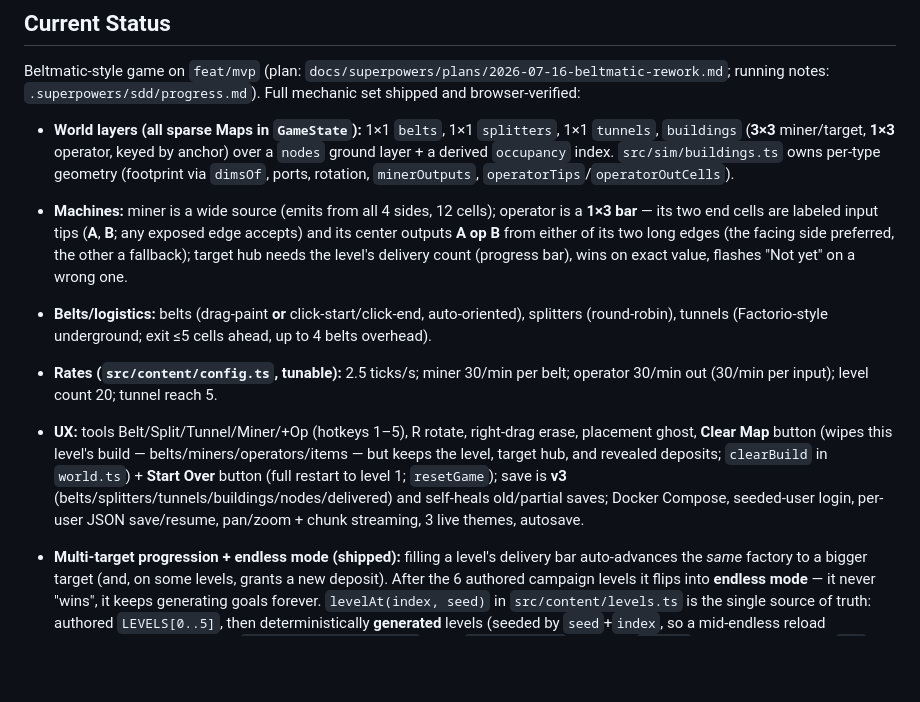
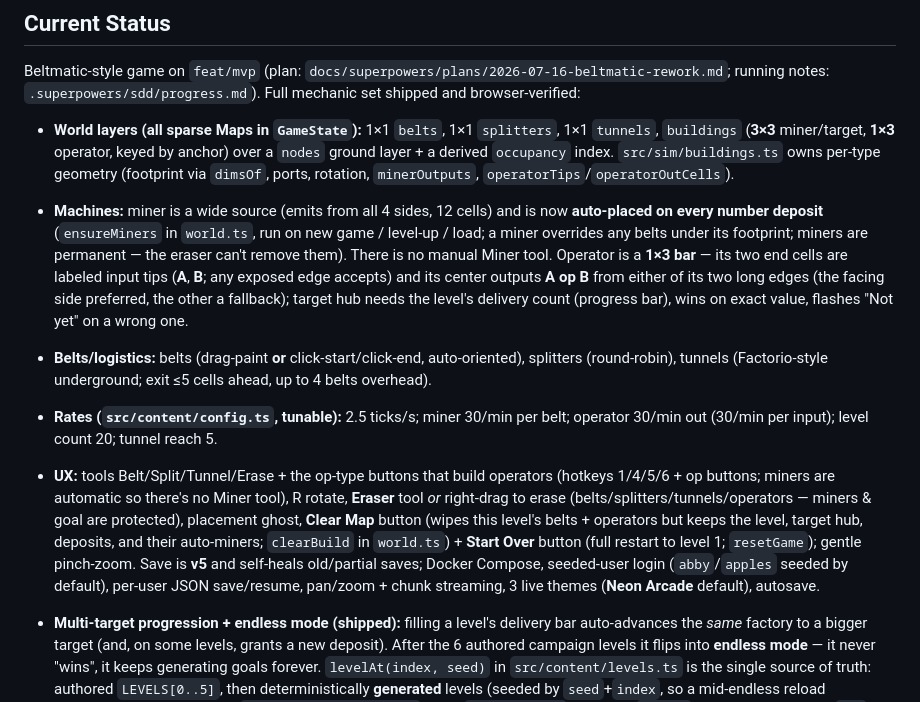
Before and after one commit to fbl100/beltfactory, a Markdown page: CLAUDE.md, the part around the change. Drawn GitHub-style; blank space fills up the shorter version.

Commit message:
docs: update CLAUDE.md for auto-miners, Eraser tool, neon default
Co-Authored-By: Claude Opus 4.8 (1M context) <noreply@anthropic.com>

```diff
--- a/CLAUDE.md
+++ b/CLAUDE.md
@@ -97,10 +97,10 @@ Keep this progression as editable data so we can retune it for her actual pace.
 Beltmatic-style game on `feat/mvp` (plan: `docs/superpowers/plans/2026-07-16-beltmatic-rework.md`; running notes: `.superpowers/sdd/progress.md`). Full mechanic set shipped and browser-verified:
 
 - **World layers (all sparse Maps in `GameState`):** 1×1 `belts`, 1×1 `splitters`, 1×1 `tunnels`, `buildings` (**3×3** miner/target, **1×3** operator, keyed by anchor) over a `nodes` ground layer + a derived `occupancy` index. `src/sim/buildings.ts` owns per-type geometry (footprint via `dimsOf`, ports, rotation, `minerOutputs`, `operatorTips`/`operatorOutCells`).
-- **Machines:** miner is a wide source (emits from all 4 sides, 12 cells); operator is a **1×3 bar** — its two end cells are labeled input tips (**A**, **B**; any exposed edge accepts) and its center outputs **A op B** from either of its two long edges (the facing side preferred, the other a fallback); target hub needs the level's delivery count (progress bar), wins on exact value, flashes "Not yet" on a wrong one.
+- **Machines:** miner is a wide source (emits from all 4 sides, 12 cells) and is now **auto-placed on every number deposit** (`ensureMiners` in `world.ts`, run on new game / level-up / load; a miner overrides any belts under its footprint; miners are permanent — the eraser can't remove them). There is no manual Miner tool. Operator is a **1×3 bar** — its two end cells are labeled input tips (**A**, **B**; any exposed edge accepts) and its center outputs **A op B** from either of its two long edges (the facing side preferred, the other a fallback); target hub needs the level's delivery count (progress bar), wins on exact value, flashes "Not yet" on a wrong one.
 - **Belts/logistics:** belts (drag-paint **or** click-start/click-end, auto-oriented), splitters (round-robin), tunnels (Factorio-style underground; exit ≤5 cells ahead, up to 4 belts overhead).
 - **Rates (`src/content/config.ts`, tunable):** 2.5 ticks/s; miner 30/min per belt; operator 30/min out (30/min per input); level count 20; tunnel reach 5.
-- **UX:** tools Belt/Split/Tunnel/Miner/+Op (hotkeys 1–5), R rotate, right-drag erase, placement ghost, **Clear Map** button (wipes this level's build — belts/miners/operators/items — but keeps the level, target hub, and revealed deposits; `clearBuild` in `world.ts`) + **Start Over** button (full restart to level 1; `resetGame`); save is **v3** (belts/splitters/tunnels/buildings/nodes/delivered) and self-heals old/partial saves; Docker Compose, seeded-user login, per-user JSON save/resume, pan/zoom + chunk streaming, 3 live themes, autosave.
+- **UX:** tools Belt/Split/Tunnel/Erase + the op-type buttons that build operators (hotkeys 1/4/5/6 + op buttons; miners are automatic so there's no Miner tool), R rotate, **Eraser** tool *or* right-drag to erase (belts/splitters/tunnels/operators — miners & goal are protected), placement ghost, **Clear Map** button (wipes this level's belts + operators but keeps the level, target hub, deposits, and their auto-miners; `clearBuild` in `world.ts`) + **Start Over** button (full restart to level 1; `resetGame`); gentle pinch-zoom. Save is **v5** and self-heals old/partial saves; Docker Compose, seeded-user login (`abby`/`apples` seeded by default), per-user JSON save/resume, pan/zoom + chunk streaming, 3 live themes (**Neon Arcade** default), autosave.
 
 - **Multi-target progression + endless mode (shipped):** filling a level's delivery bar auto-advances the *same* factory to a bigger target (and, on some levels, grants a new deposit). After the 6 authored campaign levels it flips into **endless mode** — it never "wins", it keeps generating goals forever. `levelAt(index, seed)` in `src/content/levels.ts` is the single source of truth: authored `LEVELS[0..5]`, then deterministically **generated** levels (seeded by `seed`+`index`, so a mid-endless reload reproduces the same goal). `src/sim/progression.ts` owns `advanceLevel` (run after `move()` each tick; never sets `won`), `reconcileLevel` (re-derives the hub from `levelAt`, no upper clamp, rolls any legacy `won` save back to playing), buried-deposit relocation, and stale-value handling. `GameState.levelIndex` + `seed`; save **v5** (v3/v4 still load). HUD shows "Level N/M" in the campaign and "Level N · ∞" in endless, plus an auto-advance toast (a special "Endless mode!" one at the boundary).
 - **Prime Foundry ladder (shipped, playtested):** the campaign is a prime-factorization curve — deposits are **primes**, targets are composites you build by multiplying them. It stays on {2,3} for a while — 6=2×3 → 12=2×2×3 (reuse the 2) → 21=2×3×3+3 (× and + together) — then adds one prime at a time: 30=2×3×5 → 42=2×3×7 → 210=2×3×5×7 (finale). Deposits are spread **around** the hub (2/3 on the left, 5/7 on the right) so belts arrive from multiple sides and the middle stays open. **Endless generator:** deposits stay {2,3,5,7}; each level picks a target from the set of values buildable from those primes within a small machine budget (`reachableValues`, `GEN_BUDGET`), mixing composites (clean × route) and primes (which force + / −). First `EASE_LEVELS` (10) stay 2-digit, then magnitude + prime-chance ramp toward the 999 cap; a few extra {2,3,5,7} copies drip in farther out over time (capped, `MAX_DRIPS`) to keep a growing factory decongested. `÷` is a tool, never a goal driver. Property tests guard the invariants (targets in range + reachable, deterministic, prime & composite both appear, drips prime/spaced/capped, magnitude ramps).
```
